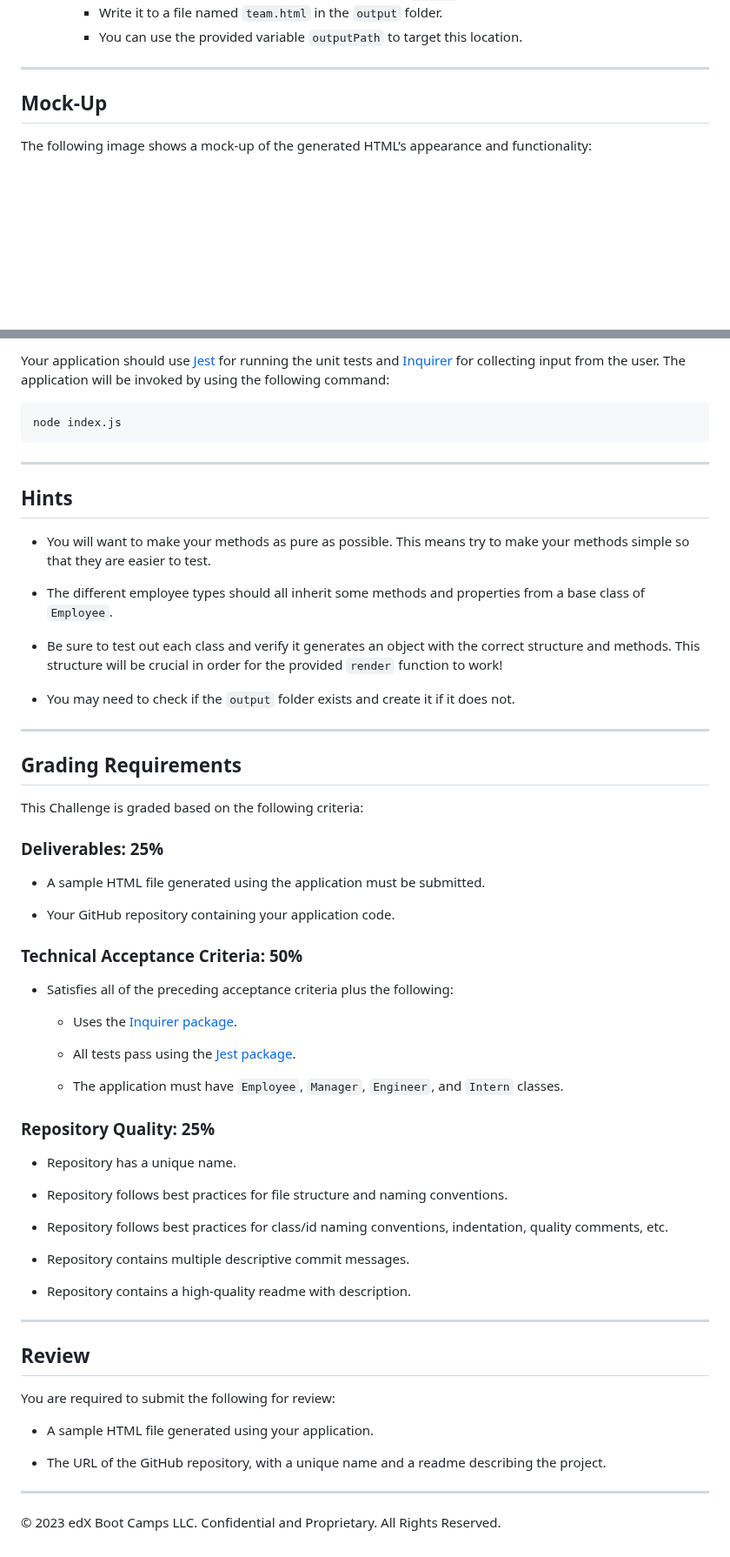
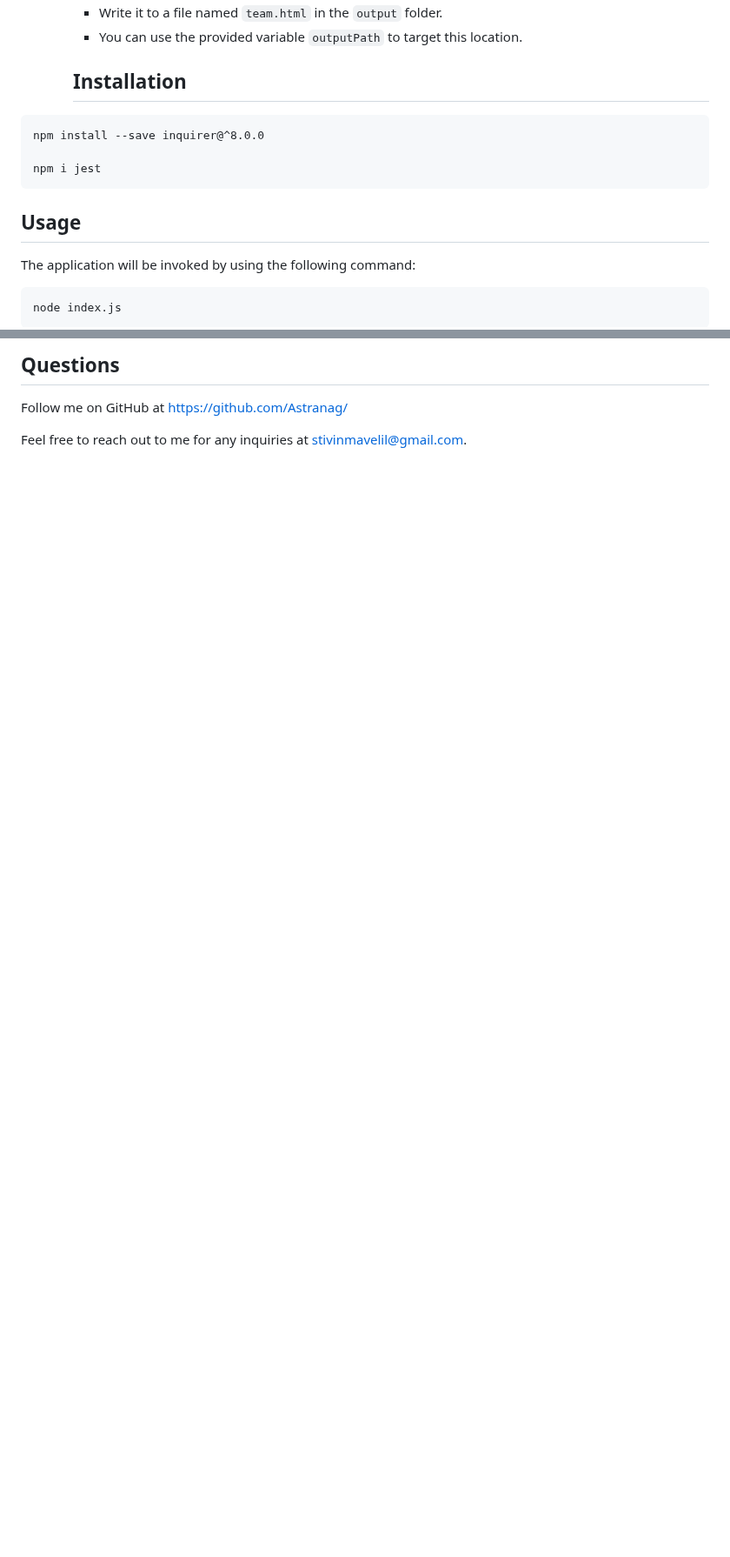
Before and after one commit to Astranag/Team-Profile-Generator, a Markdown page: README.md, 2 parts joined by grey strips. Shown at 87% size. GitHub-like rendering; blank space fills up the shorter version.

`````diff
--- a/README.md
+++ b/README.md
@@ -60,9 +68,16 @@ As a manager a user want to generate a webpage that displays my team's basic inf
     * Write it to a file named `team.html` in the `output` folder.
     * You can use the provided variable `outputPath` to target this location.
 
----
+    ## Installation
+````
+npm install --save inquirer@^8.0.0
 
-## Mock-Up
+npm i jest
+````
 
-The following image shows a mock-up of the generated HTML’s appearance and functionality:
+## Usage
+The application will be invoked by using the following command:
+````
+node index.js
+````
 
@@ -78,65 +95,5 @@ This Challenge will combine many of the skills we've covered so far. In addition
 
-Your application should use [Jest](https://www.npmjs.com/package/jest) for running the unit tests and [Inquirer](https://www.npmjs.com/package/inquirer) for collecting input from the user. The application will be invoked by using the following command:
+## Questions
+Follow me on GitHub at https://github.com/Astranag/
 
-```bash
-node index.js
-```
-
----
-
-## Hints
-
-* You will want to make your methods as pure as possible. This means try to make your methods simple so that they are easier to test.
-
-* The different employee types should all inherit some methods and properties from a base class of `Employee`.
-
-* Be sure to test out each class and verify it generates an object with the correct structure and methods. This structure will be crucial in order for the provided `render` function to work!
-
-* You may need to check if the `output` folder exists and create it if it does not.
-
----
-
-## Grading Requirements
-
-This Challenge is graded based on the following criteria:
-
-### Deliverables: 25%
-
-* A sample HTML file generated using the application must be submitted.
-
-* Your GitHub repository containing your application code.
-
-### Technical Acceptance Criteria: 50%
-
-* Satisfies all of the preceding acceptance criteria plus the following:
-
-	* Uses the [Inquirer package](https://www.npmjs.com/package/inquirer).
-
-	* All tests pass using the [Jest package](https://www.npmjs.com/package/jest).
-
-  * The application must have `Employee`, `Manager`, `Engineer`, and `Intern` classes.
-
-### Repository Quality: 25%
-
-* Repository has a unique name.
-
-* Repository follows best practices for file structure and naming conventions.
-
-* Repository follows best practices for class/id naming conventions, indentation, quality comments, etc.
-
-* Repository contains multiple descriptive commit messages.
-
-* Repository contains a high-quality readme with description.
-
----
-
-## Review
-
-You are required to submit the following for review:
-
-* A sample HTML file generated using your application.
-
-* The URL of the GitHub repository, with a unique name and a readme describing the project.
-
----
-© 2023 edX Boot Camps LLC. Confidential and Proprietary. All Rights Reserved.
+Feel free to reach out to me for any inquiries at [stivinmavelil@gmail.com](mailto:stivinmavelil@gmail.com).
`````
Also changed, not shown: other parts of README.md (+21 -11 lines).
